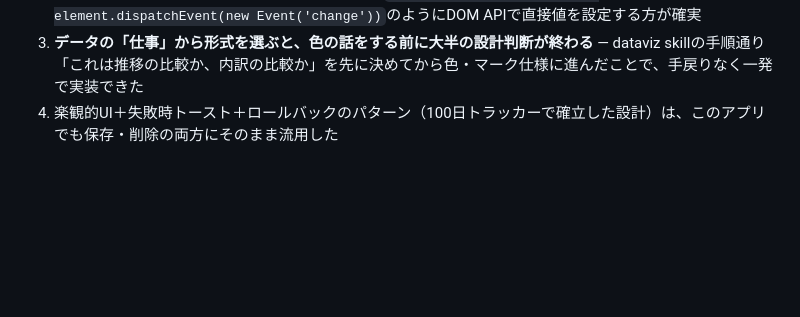
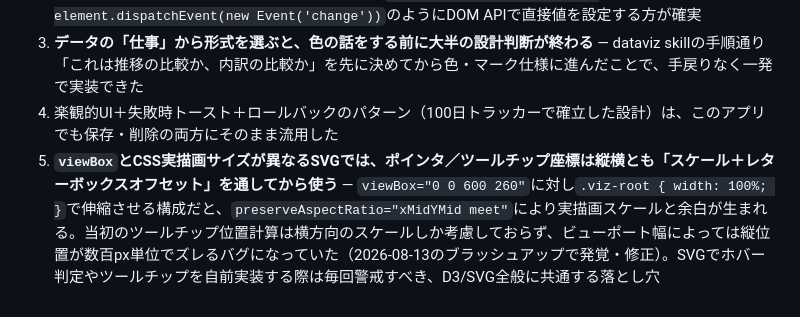
Before and after one commit to eumenes1999/app-dev, a Markdown page: アプリ開発 MEO集客ダッシュボード/仕様書.md, the part around the change. Drawn GitHub-style; blank space fills up the shorter version.

Commit message:
MEO集客ダッシュボードの仕様書を更新

```diff
--- a/アプリ開発 MEO集客ダッシュボード/仕様書.md
+++ b/アプリ開発 MEO集客ダッシュボード/仕様書.md
@@ -92,3 +92,4 @@ MEO（マップエンジン最適化／Googleビジネスプロフィール集
 2. **`<input type="month">`への自動テスト入力は要注意** — E2Eテスト（puppeteerのfill操作）で`type="month"`の入力欄に値を流し込むと、既存値の上に新しい文字が変な形で挿入され、`"202606-08"`のような壊れた値になることがあった。実ユーザーがネイティブの月ピッカーUIを操作する分には起きないテストツール側の挙動だが、自動テストでは`element.value = '2026-06'; element.dispatchEvent(new Event('change'))`のようにDOM APIで直接値を設定する方が確実
 3. **データの「仕事」から形式を選ぶと、色の話をする前に大半の設計判断が終わる** — dataviz skillの手順通り「これは推移の比較か、内訳の比較か」を先に決めてから色・マーク仕様に進んだことで、手戻りなく一発で実装できた
 4. 楽観的UI＋失敗時トースト＋ロールバックのパターン（100日トラッカーで確立した設計）は、このアプリでも保存・削除の両方にそのまま流用した
+5. **`viewBox`とCSS実描画サイズが異なるSVGでは、ポインタ／ツールチップ座標は縦横とも「スケール＋レターボックスオフセット」を通してから使う** — `viewBox="0 0 600 260"`に対し`.viz-root { width: 100%; }`で伸縮させる構成だと、`preserveAspectRatio="xMidYMid meet"`により実描画スケールと余白が生まれる。当初のツールチップ位置計算は横方向のスケールしか考慮しておらず、ビューポート幅によっては縦位置が数百px単位でズレるバグになっていた（2026-08-13のブラッシュアップで発覚・修正）。SVGでホバー判定やツールチップを自前実装する際は毎回警戒すべき、D3/SVG全般に共通する落とし穴
```
